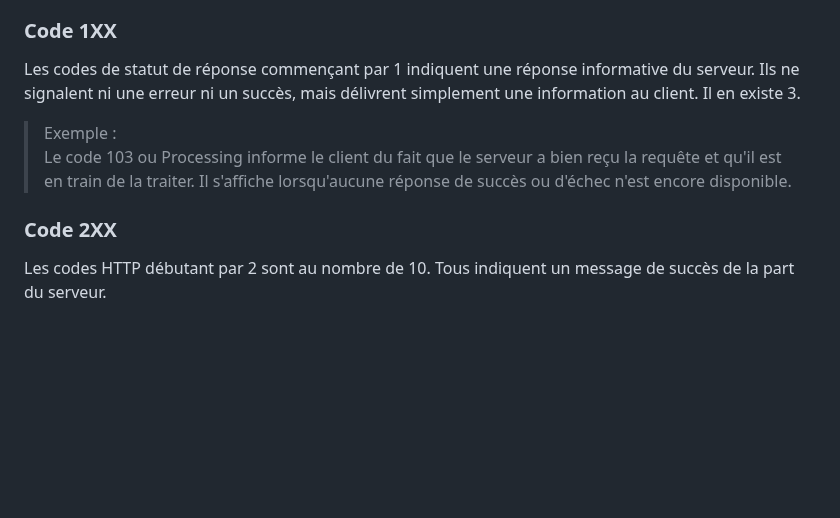
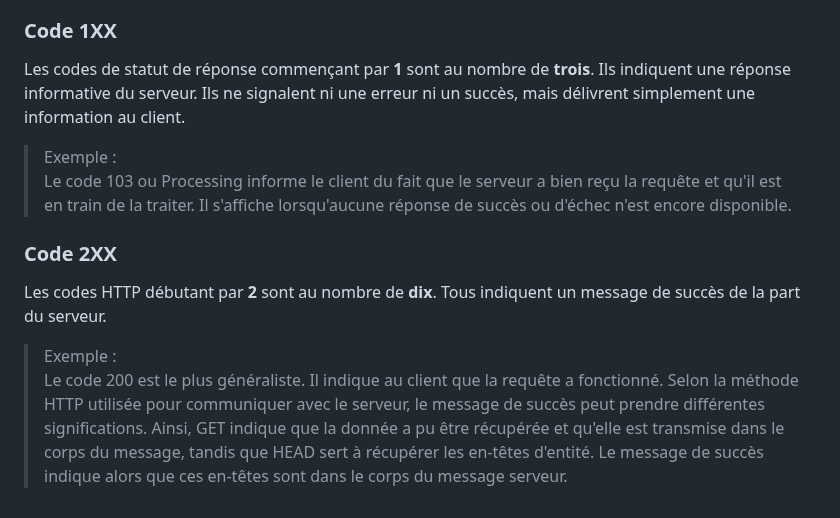
Before and after one commit to Dylan-MARIE/Bloc1-SLAM, a Markdown page: documents.md, the part around the change. Drawn GitHub-style; blank space fills up the shorter version.

```diff
--- a/documents.md
+++ b/documents.md
@@ -161,10 +161,14 @@ Enfin, voici le répertoire, cinquième et dernière partie d’une URL. Dans un
 
 ### Code 1XX
 
-Les codes de statut de réponse commençant par 1 indiquent une réponse informative du serveur. Ils ne signalent ni une erreur ni un succès, mais délivrent simplement une information au client. Il en existe 3.
+Les codes de statut de réponse commençant par **1** sont au nombre de **trois**. Ils indiquent une réponse informative du serveur. Ils ne signalent ni une erreur ni un succès, mais délivrent simplement une information au client.
 
 > Exemple :\
 > Le code 103 ou Processing informe le client du fait que le serveur a bien reçu la requête et qu'il est en train de la traiter. Il s'affiche lorsqu'aucune réponse de succès ou d'échec n'est encore disponible.
 
 ### Code 2XX
-Les codes HTTP débutant par 2 sont au nombre de 10. Tous indiquent un message de succès de la part du serveur.
+
+Les codes HTTP débutant par **2** sont au nombre de **dix**. Tous indiquent un message de succès de la part du serveur.
+
+> Exemple :\
+> Le code 200 est le plus généraliste. Il indique au client que la requête a fonctionné. Selon la méthode HTTP utilisée pour communiquer avec le serveur, le message de succès peut prendre différentes significations. Ainsi, GET indique que la donnée a pu être récupérée et qu'elle est transmise dans le corps du message, tandis que HEAD sert à récupérer les en-têtes d'entité. Le message de succès indique alors que ces en-têtes sont dans le corps du message serveur.
```
